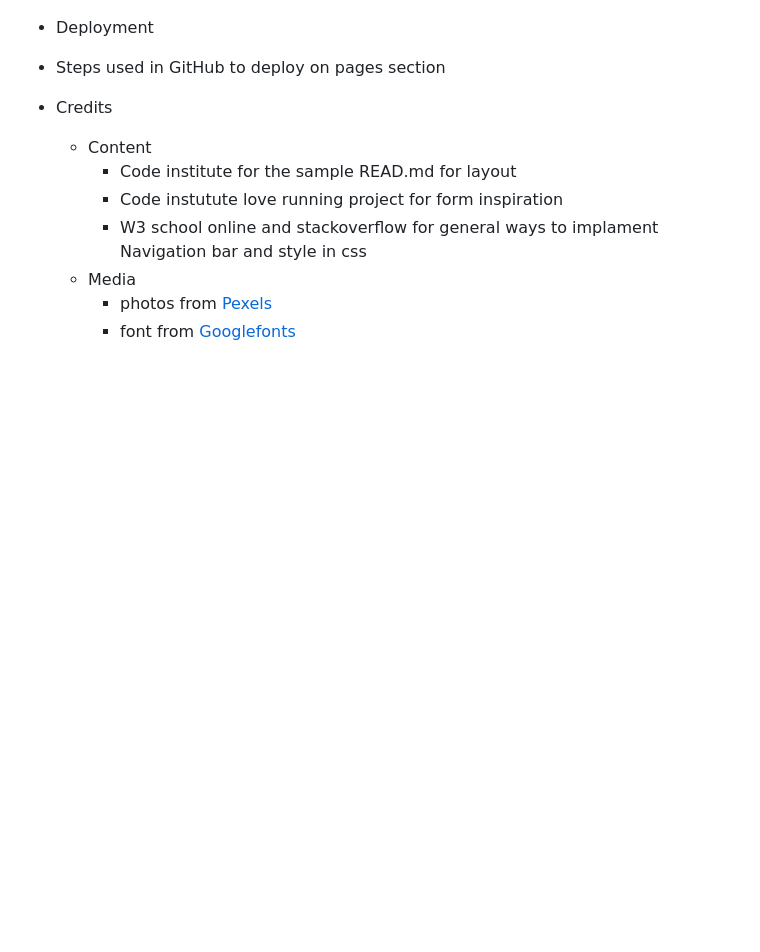
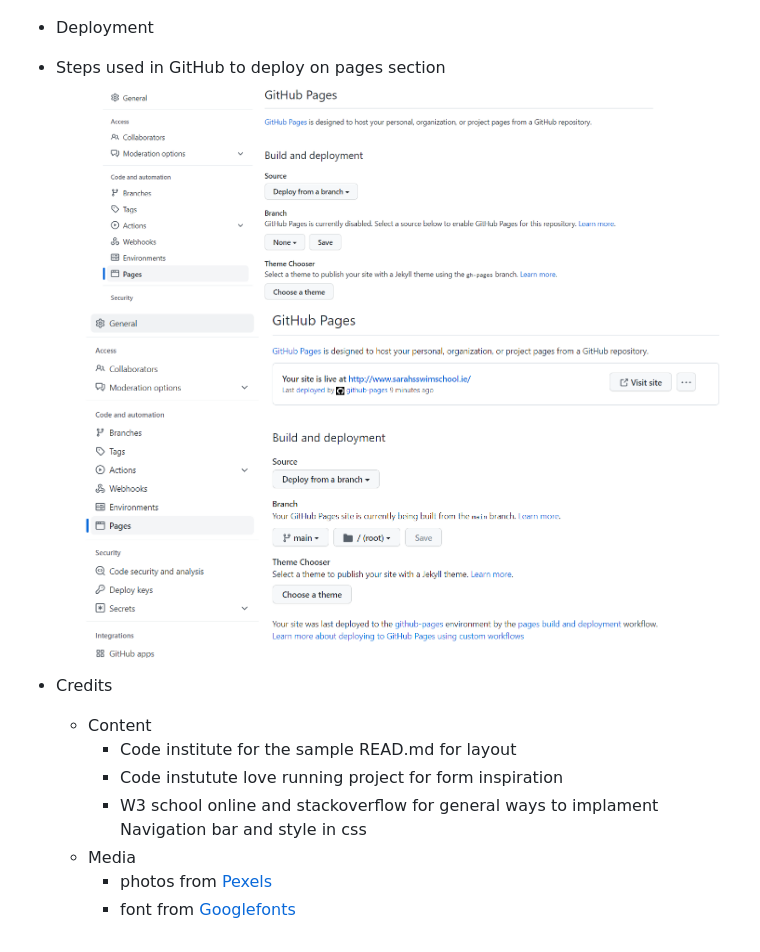
Before and after one commit to KeoCode/SarahsSwimSchool, a Markdown page: README.md, the part around the change. Drawn GitHub-style; pictures changed too: assets/images/deployed2.png (added), assets/images/github-deployment.png (added); blank space fills up the shorter version.

Commit message:
Added screennshots of site deployment in readme.md

```diff
--- a/README.md
+++ b/README.md
@@ -51,6 +51,8 @@ They will be able sign up for a free assessment to see what level class they sho
 
 * Deployment
  * Steps used in GitHub to deploy on pages section
+ ![Screen shot of the github pages to deploy page](/assets/images//github-deployment.png)
+ ![Screen shot of the github once deployed](/assets/images/deployed2.png)
 
 * Credits
     * Content
```
